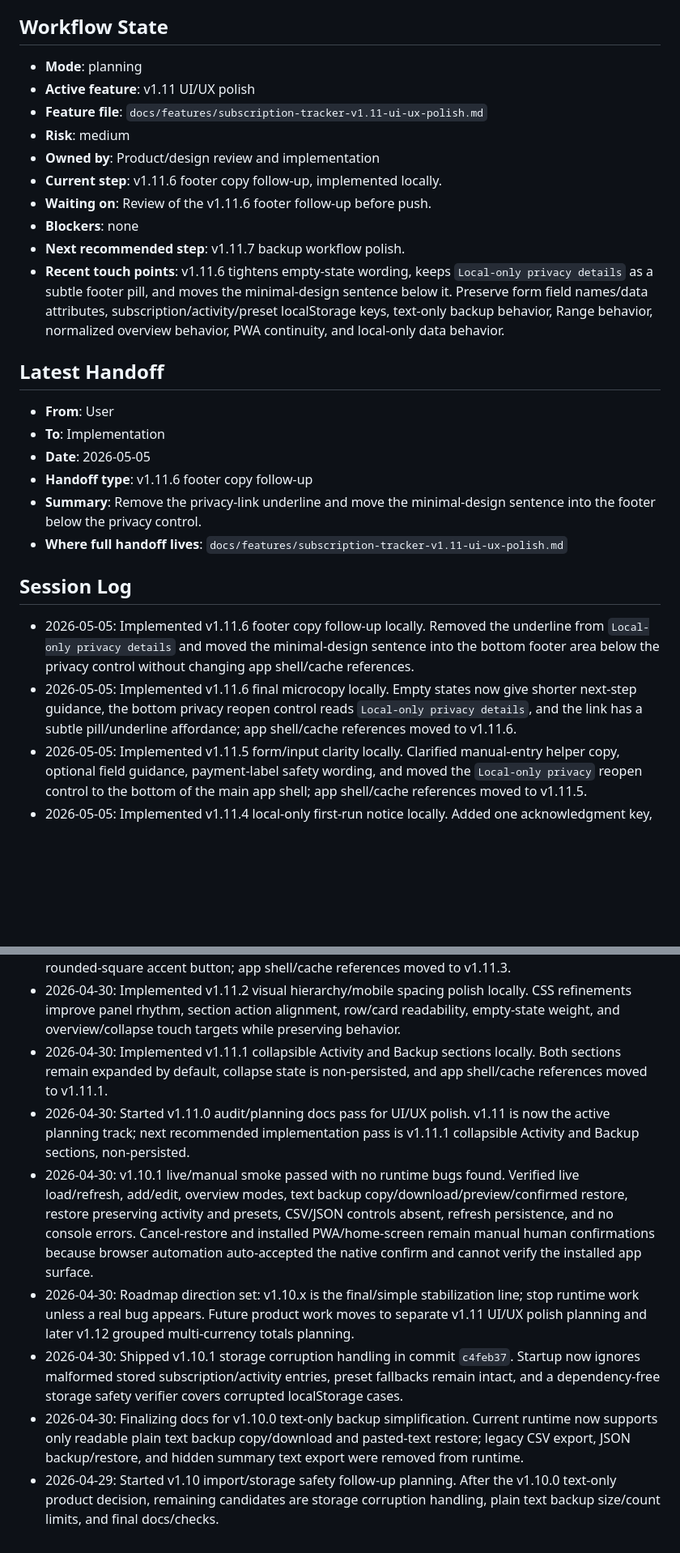
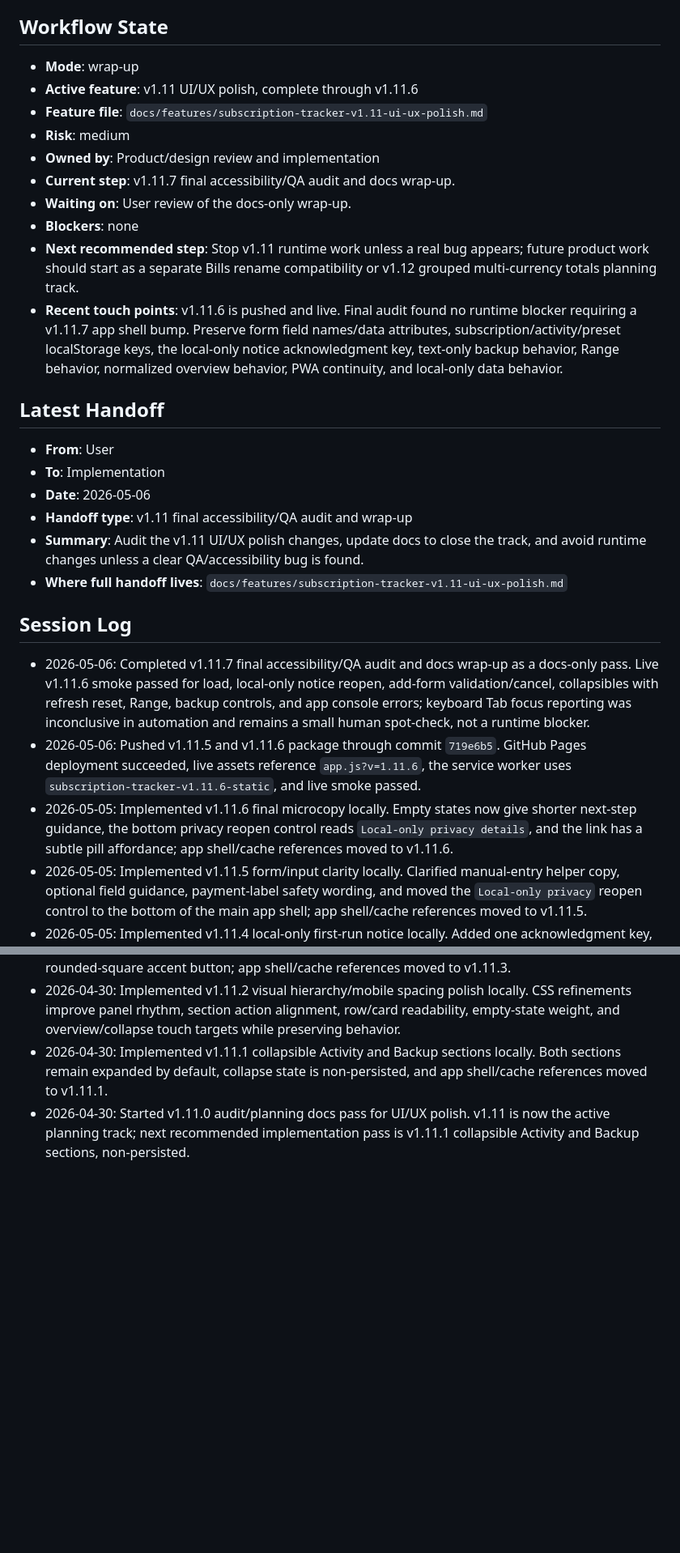
Before and after one commit to Chillin-spree/subscription-tracker, a Markdown page: docs/STATUS.md, 2 parts joined by grey strips. Shown at 81% size. Rendered like a GitHub page; blank space fills up the shorter version.

```diff
--- a/docs/STATUS.md
+++ b/docs/STATUS.md
@@ -17,40 +17,36 @@
 
 ## Workflow State
 
-- **Mode**: planning
-- **Active feature**: v1.11 UI/UX polish
+- **Mode**: wrap-up
+- **Active feature**: v1.11 UI/UX polish, complete through v1.11.6
 - **Feature file**: `docs/features/subscription-tracker-v1.11-ui-ux-polish.md`
 - **Risk**: medium
 - **Owned by**: Product/design review and implementation
-- **Current step**: v1.11.6 footer copy follow-up, implemented locally.
-- **Waiting on**: Review of the v1.11.6 footer follow-up before push.
+- **Current step**: v1.11.7 final accessibility/QA audit and docs wrap-up.
+- **Waiting on**: User review of the docs-only wrap-up.
 - **Blockers**: none
-- **Next recommended step**: v1.11.7 backup workflow polish.
-- **Recent touch points**: v1.11.6 tightens empty-state wording, keeps `Local-only privacy details` as a subtle footer pill, and moves the minimal-design sentence below it. Preserve form field names/data attributes, subscription/activity/preset localStorage keys, text-only backup behavior, Range behavior, normalized overview behavior, PWA continuity, and local-only data behavior.
+- **Next recommended step**: Stop v1.11 runtime work unless a real bug appears; future product work should start as a separate Bills rename compatibility or v1.12 grouped multi-currency totals planning track.
+- **Recent touch points**: v1.11.6 is pushed and live. Final audit found no runtime blocker requiring a v1.11.7 app shell bump. Preserve form field names/data attributes, subscription/activity/preset localStorage keys, the local-only notice acknowledgment key, text-only backup behavior, Range behavior, normalized overview behavior, PWA continuity, and local-only data behavior.
 
 ## Latest Handoff
 
 - **From**: User
 - **To**: Implementation
-- **Date**: 2026-05-05
-- **Handoff type**: v1.11.6 footer copy follow-up
-- **Summary**: Remove the privacy-link underline and move the minimal-design sentence into the footer below the privacy control.
+- **Date**: 2026-05-06
+- **Handoff type**: v1.11 final accessibility/QA audit and wrap-up
+- **Summary**: Audit the v1.11 UI/UX polish changes, update docs to close the track, and avoid runtime changes unless a clear QA/accessibility bug is found.
 - **Where full handoff lives**: `docs/features/subscription-tracker-v1.11-ui-ux-polish.md`
 
 ## Session Log
 
 <!-- Add future entries most recent first. Keep last 5-8 entries only. -->
 
-- 2026-05-05: Implemented v1.11.6 footer copy follow-up locally. Removed the underline from `Local-only privacy details` and moved the minimal-design sentence into the bottom footer area below the privacy control without changing app shell/cache references.
-- 2026-05-05: Implemented v1.11.6 final microcopy locally. Empty states now give shorter next-step guidance, the bottom privacy reopen control reads `Local-only privacy details`, and the link has a subtle pill/underline affordance; app shell/cache references moved to v1.11.6.
+- 2026-05-06: Completed v1.11.7 final accessibility/QA audit and docs wrap-up as a docs-only pass. Live v1.11.6 smoke passed for load, local-only notice reopen, add-form validation/cancel, collapsibles with refresh reset, Range, backup controls, and app console errors; keyboard Tab focus reporting was inconclusive in automation and remains a small human spot-check, not a runtime blocker.
+- 2026-05-06: Pushed v1.11.5 and v1.11.6 package through commit `719e6b5`. GitHub Pages deployment succeeded, live assets reference `app.js?v=1.11.6`, the service worker uses `subscription-tracker-v1.11.6-static`, and live smoke passed.
+- 2026-05-05: Implemented v1.11.6 final microcopy locally. Empty states now give shorter next-step guidance, the bottom privacy reopen control reads `Local-only privacy details`, and the link has a subtle pill affordance; app shell/cache references moved to v1.11.6.
 - 2026-05-05: Implemented v1.11.5 form/input clarity locally. Clarified manual-entry helper copy, optional field guidance, payment-label safety wording, and moved the `Local-only privacy` reopen control to the bottom of the main app shell; app shell/cache references moved to v1.11.5.
 - 2026-05-05: Implemented v1.11.4 local-only first-run notice locally. Added one acknowledgment key, `subscription-tracker-v1-local-only-notice-acknowledged`, kept the app usable if that write fails, and moved app shell/cache references to v1.11.4.
 - 2026-04-30: Implemented v1.11.3 Subscriptions collapse and Add button polish locally. The Subscriptions panel now uses the existing non-persisted collapse pattern and the top add control is a rounded-square accent button; app shell/cache references moved to v1.11.3.
 - 2026-04-30: Implemented v1.11.2 visual hierarchy/mobile spacing polish locally. CSS refinements improve panel rhythm, section action alignment, row/card readability, empty-state weight, and overview/collapse touch targets while preserving behavior.
 - 2026-04-30: Implemented v1.11.1 collapsible Activity and Backup sections locally. Both sections remain expanded by default, collapse state is non-persisted, and app shell/cache references moved to v1.11.1.
 - 2026-04-30: Started v1.11.0 audit/planning docs pass for UI/UX polish. v1.11 is now the active planning track; next recommended implementation pass is v1.11.1 collapsible Activity and Backup sections, non-persisted.
-- 2026-04-30: v1.10.1 live/manual smoke passed with no runtime bugs found. Verified live load/refresh, add/edit, overview modes, text backup copy/download/preview/confirmed restore, restore preserving activity and presets, CSV/JSON controls absent, refresh persistence, and no console errors. Cancel-restore and installed PWA/home-screen remain manual human confirmations because browser automation auto-accepted the native confirm and cannot verify the installed app surface.
-- 2026-04-30: Roadmap direction set: v1.10.x is the final/simple stabilization line; stop runtime work unless a real bug appears. Future product work moves to separate v1.11 UI/UX polish planning and later v1.12 grouped multi-currency totals planning.
-- 2026-04-30: Shipped v1.10.1 storage corruption handling in commit `c4feb37`. Startup now ignores malformed stored subscription/activity entries, preset fallbacks remain intact, and a dependency-free storage safety verifier covers corrupted localStorage cases.
-- 2026-04-30: Finalizing docs for v1.10.0 text-only backup simplification. Current runtime now supports only readable plain text backup copy/download and pasted-text restore; legacy CSV export, JSON backup/restore, and hidden summary text export were removed from runtime.
-- 2026-04-29: Started v1.10 import/storage safety follow-up planning. After the v1.10.0 text-only product decision, remaining candidates are storage corruption handling, plain text backup size/count limits, and final docs/checks.
```
Also changed, not shown: docs/BACKLOG.md (+1 -2 lines), docs/features/subscription-tracker-v1.11-ui-ux-polish.md (+26 -39 lines).
